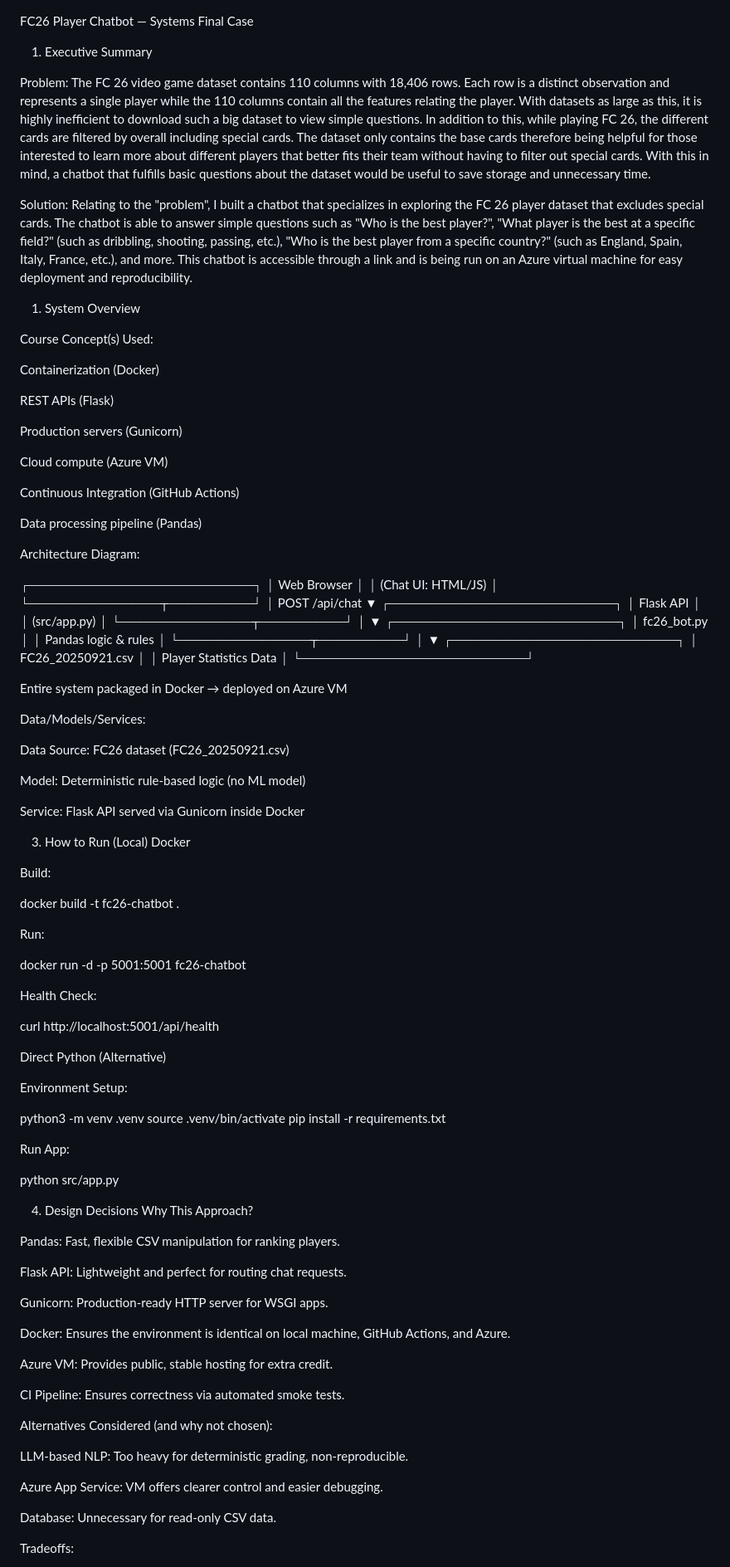
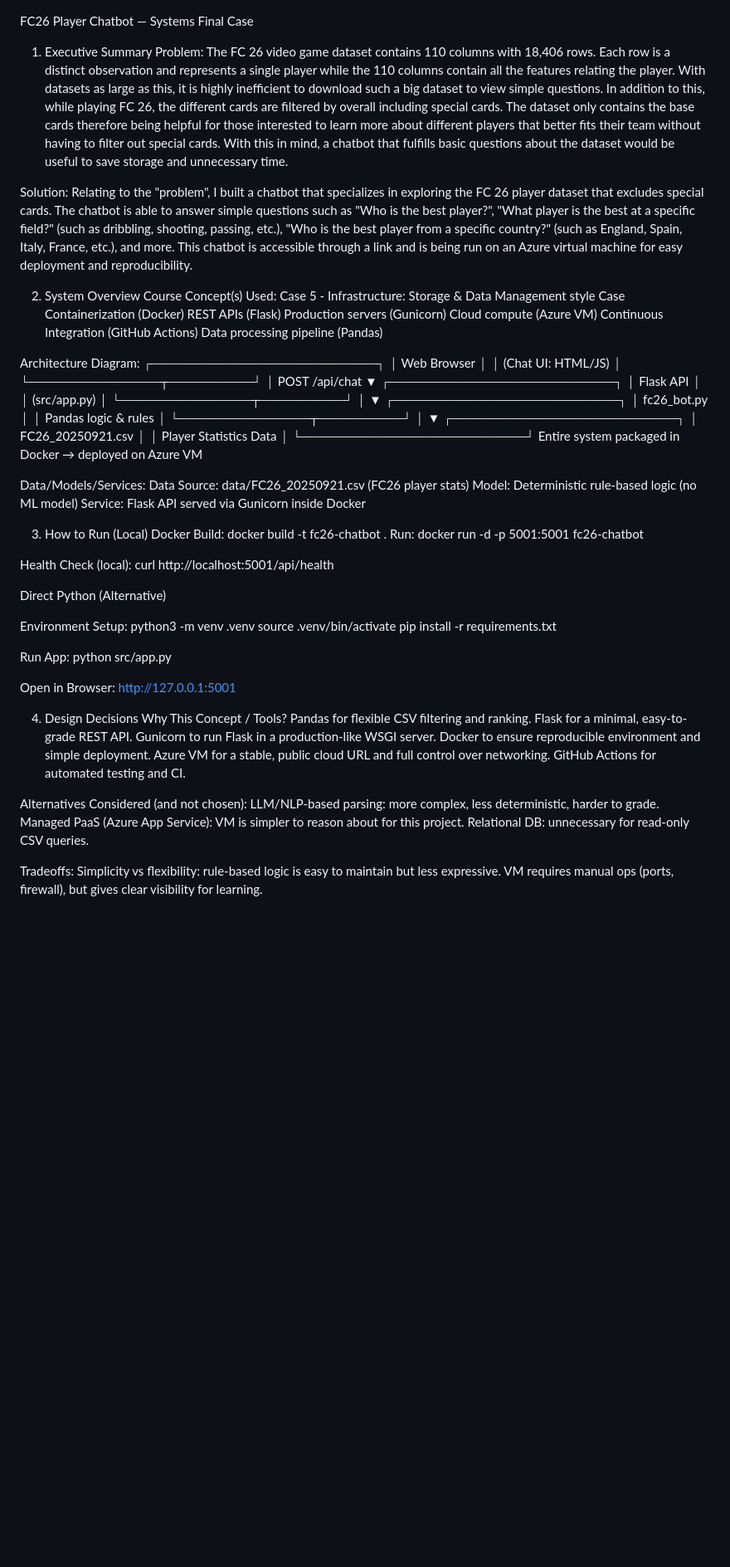
Before and after one commit to Khalid-Bakhit/fc26-chatbot, a Markdown page: README.md, the part around one of its changes. Shown at 83% size. Drawn GitHub-style; blank space fills up the shorter version.

```diff
--- a/README.md
+++ b/README.md
@@ -1,30 +1,22 @@
 FC26 Player Chatbot — Systems Final Case
 1) Executive Summary
-
 Problem:
 The FC 26 video game dataset contains 110 columns with 18,406 rows. Each row is a distinct observation and represents a single player while the 110 columns contain all the features relating the player. With datasets as large as this, it is highly inefficient to download such a big dataset to view simple questions. In addition to this, while playing FC 26, the different cards are filtered by overall including special cards. The dataset only contains the base cards therefore being helpful for those interested to learn more about different players that better fits their team without having to filter out special cards. With this in mind, a chatbot that fulfills basic questions about the dataset would be useful to save storage and unnecessary time.
 
 Solution:
 Relating to the "problem", I built a chatbot that specializes in exploring the FC 26 player dataset that excludes special cards. The chatbot is able to answer simple questions such as "Who is the best player?", "What player is the best at a specific field?" (such as dribbling, shooting, passing, etc.), "Who is the best player from a specific country?" (such as England, Spain, Italy, France, etc.), and more. This chatbot is accessible through a link and is being run on an Azure virtual machine for easy deployment and reproducibility.
 
-1) System Overview
-
+2) System Overview
 Course Concept(s) Used:
-
+Case 5 - Infrastructure: Storage & Data Management style Case
 Containerization (Docker)
-
 REST APIs (Flask)
-
 Production servers (Gunicorn)
-
 Cloud compute (Azure VM)
-
 Continuous Integration (GitHub Actions)
-
 Data processing pipeline (Pandas)
 
 Architecture Diagram:
-
  ┌────────────────────────┐
  │      Web Browser       │
  │   (Chat UI: HTML/JS)   │
@@ -47,70 +39,43 @@ Architecture Diagram:
  │ FC26_20250921.csv      │
  │ Player Statistics Data │
  └────────────────────────┘
-
  Entire system packaged in Docker → deployed on Azure VM
 
-
 Data/Models/Services:
-
-Data Source: FC26 dataset (FC26_20250921.csv)
-
+Data Source: data/FC26_20250921.csv (FC26 player stats)
 Model: Deterministic rule-based logic (no ML model)
-
 Service: Flask API served via Gunicorn inside Docker
 
 3) How to Run (Local)
 Docker
-
 Build:
-
 docker build -t fc26-chatbot .
-
-
 Run:
-
 docker run -d -p 5001:5001 fc26-chatbot
 
-
-Health Check:
-
+Health Check (local):
 curl http://localhost:5001/api/health
 
 Direct Python (Alternative)
 
 Environment Setup:
-
 python3 -m venv .venv
 source .venv/bin/activate
 pip install -r requirements.txt
 
-
 Run App:
-
 python src/app.py
 
+Open in Browser:
+http://127.0.0.1:5001
+
 4) Design Decisions
-Why This Approach?
+Why This Concept / Tools?
+Pandas for flexible CSV filtering and ranking. Flask for a minimal, easy-to-grade REST API. Gunicorn to run Flask in a production-like WSGI server. Docker to ensure reproducible environment and simple deployment. Azure VM for a stable, public cloud URL and full control over networking. GitHub Actions for automated testing and CI.
 
-Pandas: Fast, flexible CSV manipulation for ranking players.
-
-Flask API: Lightweight and perfect for routing chat requests.
-
-Gunicorn: Production-ready HTTP server for WSGI apps.
-
-Docker: Ensures the environment is identical on local machine, GitHub Actions, and Azure.
-
-Azure VM: Provides public, stable hosting for extra credit.
-
-CI Pipeline: Ensures correctness via automated smoke tests.
-
-Alternatives Considered (and why not chosen):
-
-LLM-based NLP: Too heavy for deterministic grading, non-reproducible.
-
-Azure App Service: VM offers clearer control and easier debugging.
-
-Database: Unnecessary for read-only CSV data.
+Alternatives Considered (and not chosen):
+LLM/NLP-based parsing: more complex, less deterministic, harder to grade. Managed PaaS (Azure App Service): VM is simpler to reason about for this project. Relational DB: unnecessary for read-only CSV queries.
 
 Tradeoffs:
+Simplicity vs flexibility: rule-based logic is easy to maintain but less expressive. VM requires manual ops (ports, firewall), but gives clear visibility for learning.
 
```
Also changed, not shown: other parts of README.md (+33 -78 lines).
